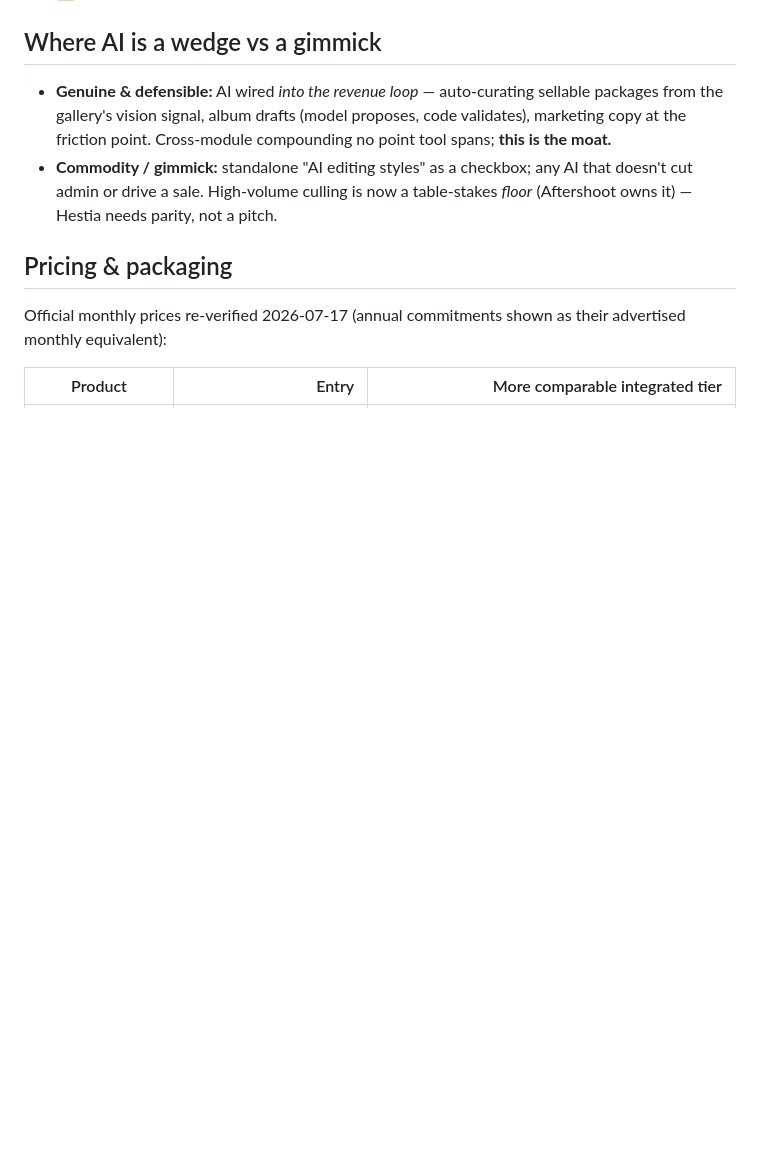
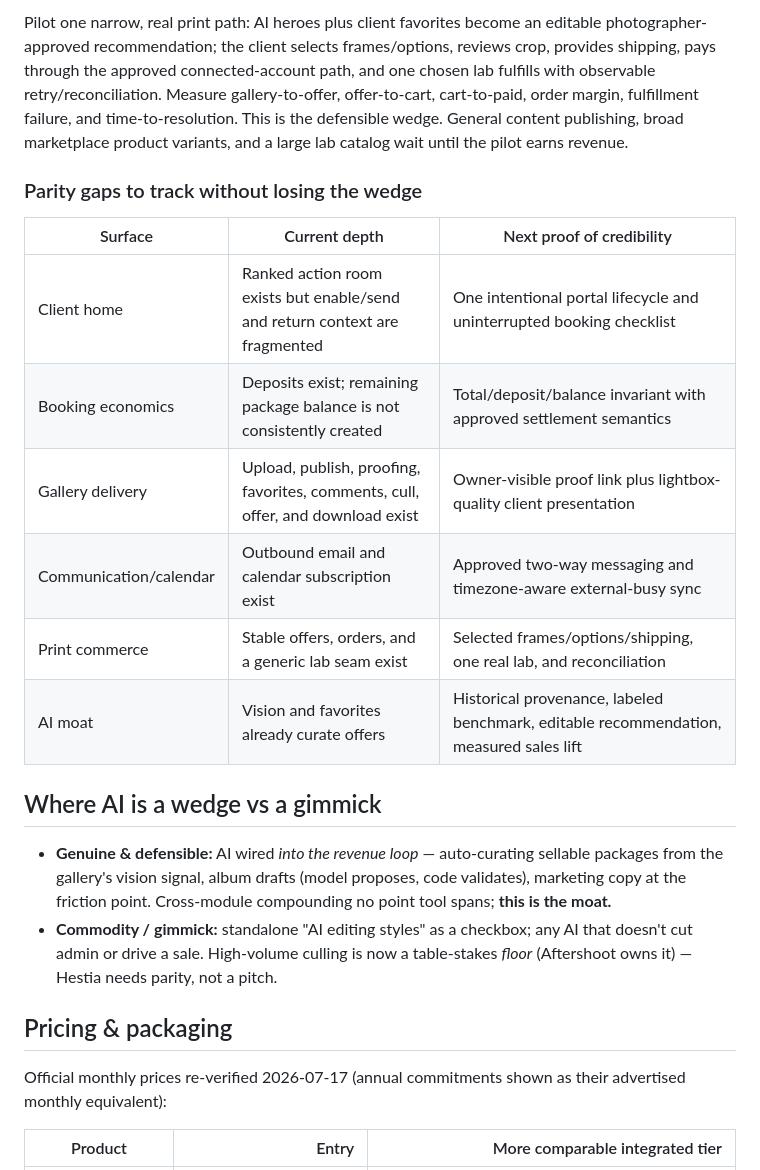
Before and after one commit to Ayyitskevin/hestia, a Markdown page: docs/COMPETITIVE-STRATEGY.md, the part around one of its changes. Drawn GitHub-style; blank space fills up the shorter version.

```diff
--- a/docs/COMPETITIVE-STRATEGY.md
+++ b/docs/COMPETITIVE-STRATEGY.md
@@ -77,3 +127,22 @@ Each item is a vertical slice through the tenant → client → project → gall
+Pilot one narrow, real print path: AI heroes plus client favorites become an editable
+photographer-approved recommendation; the client selects frames/options, reviews crop,
+provides shipping, pays through the approved connected-account path, and one chosen lab
+fulfills with observable retry/reconciliation. Measure gallery-to-offer, offer-to-cart,
+cart-to-paid, order margin, fulfillment failure, and time-to-resolution. This is the
+defensible wedge. General content publishing, broad marketplace product variants, and a
+large lab catalog wait until the pilot earns revenue.
+
+### Parity gaps to track without losing the wedge
+
+| Surface | Current depth | Next proof of credibility |
+|---|---|---|
+| Client home | Ranked action room exists but enable/send and return context are fragmented | One intentional portal lifecycle and uninterrupted booking checklist |
+| Booking economics | Deposits exist; remaining package balance is not consistently created | Total/deposit/balance invariant with approved settlement semantics |
+| Gallery delivery | Upload, publish, proofing, favorites, comments, cull, offer, and download exist | Owner-visible proof link plus lightbox-quality client presentation |
+| Communication/calendar | Outbound email and calendar subscription exist | Approved two-way messaging and timezone-aware external-busy sync |
+| Print commerce | Stable offers, orders, and a generic lab seam exist | Selected frames/options/shipping, one real lab, and reconciliation |
+| AI moat | Vision and favorites already curate offers | Historical provenance, labeled benchmark, editable recommendation, measured sales lift |
+
 ## Where AI is a wedge vs a gimmick
 
 - **Genuine & defensible:** AI wired *into the revenue loop* — auto-curating sellable
```
Also changed, not shown: other parts of docs/COMPETITIVE-STRATEGY.md (+50 -0 lines), docs/CODEBASE-REVIEW-PLAN.md (+17 -10 lines).
